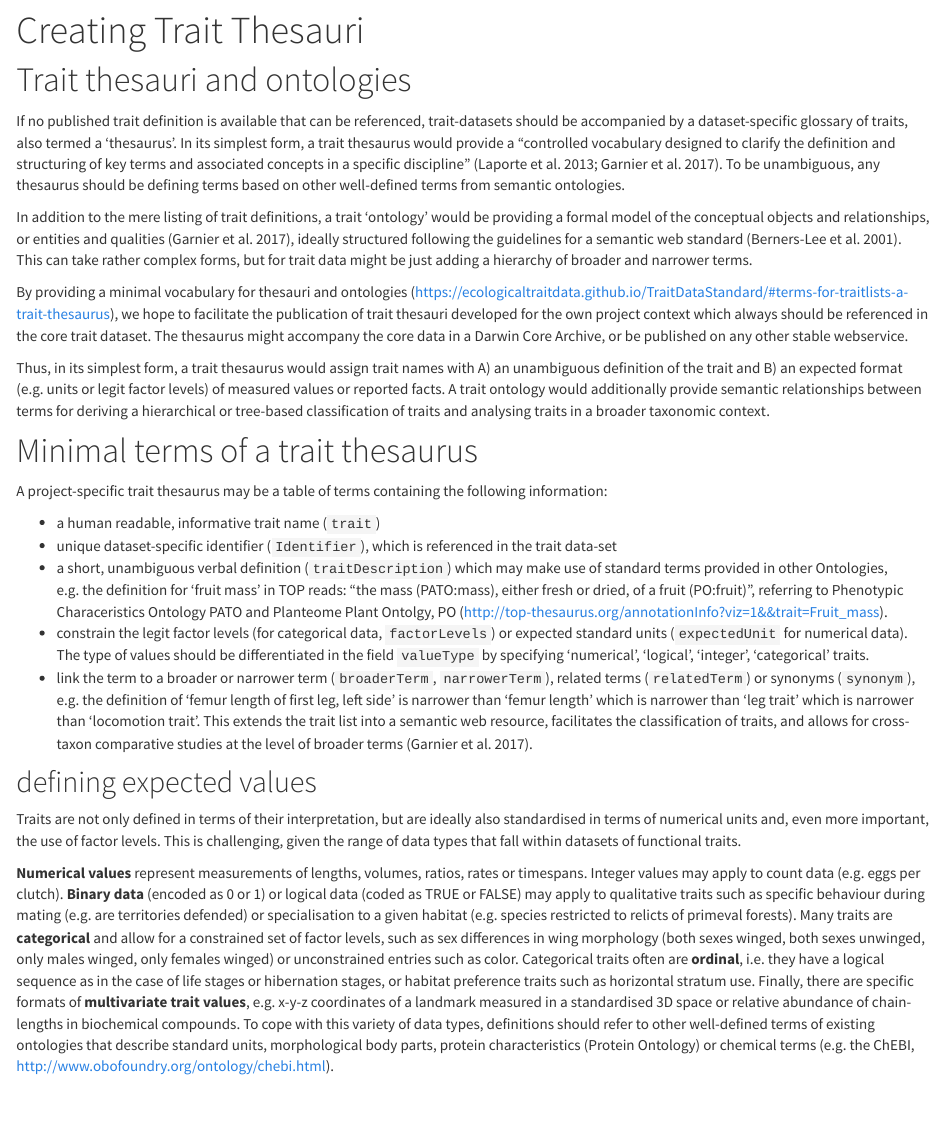
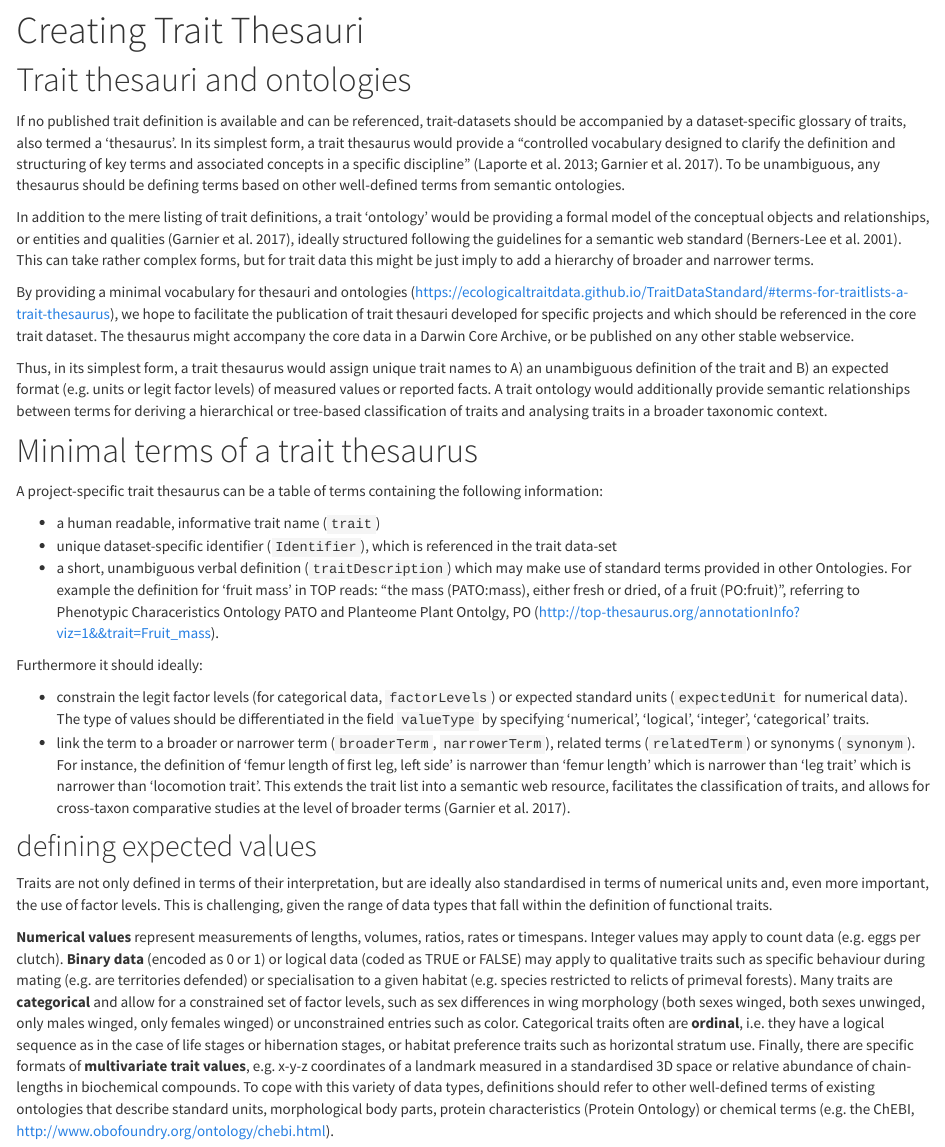
Before and after one commit to EcologicalTraitData/ETS, an R Markdown document (thesauri.Rmd): the page in a window 1100 px wide, from 80 px down. Rendered offline with R 4.5, knitr and Pandoc, with nearby package versions.

Commit message:
Update thesauri.Rmd

```diff
--- a/thesauri.Rmd
+++ b/thesauri.Rmd
@@ -6,27 +6,30 @@ csl: amnat.csl
 
 # Trait thesauri and ontologies
 
-If no published trait definition is available that can be referenced, trait-datasets should be accompanied by a dataset-specific glossary of traits, also termed a 'thesaurus'. In its simplest form, a trait thesaurus would provide a "controlled vocabulary designed to clarify the definition and structuring of key terms and associated concepts in a specific discipline" [@laporte13; @garnier17]. To be unambiguous, any thesaurus should be defining terms based on other well-defined terms from semantic ontologies.
+If no published trait definition is available and can be referenced, trait-datasets should be accompanied by a dataset-specific glossary of traits, also termed a 'thesaurus'. In its simplest form, a trait thesaurus would provide a "controlled vocabulary designed to clarify the definition and structuring of key terms and associated concepts in a specific discipline" [@laporte13; @garnier17]. To be unambiguous, any thesaurus should be defining terms based on other well-defined terms from semantic ontologies.
 
-In addition to the mere listing of trait definitions, a trait 'ontology' would be providing a formal model of the conceptual objects and relationships, or entities and qualities [@garnier17], ideally structured following the guidelines for a semantic web standard [@berners-lee01]. This can take rather complex forms, but for trait data might be just adding a hierarchy of broader and narrower terms.
+In addition to the mere listing of trait definitions, a trait 'ontology' would be providing a formal model of the conceptual objects and relationships, or entities and qualities [@garnier17], ideally structured following the guidelines for a semantic web standard [@berners-lee01]. This can take rather complex forms, but for trait data this might be just imply to add a hierarchy of broader and narrower terms.
 
-By providing a minimal vocabulary for thesauri and ontologies (https://ecologicaltraitdata.github.io/TraitDataStandard/#terms-for-traitlists-a-trait-thesaurus), we hope to facilitate the publication of trait thesauri developed for the own project context which always should be referenced in the core trait dataset. The thesaurus might accompany the core data in a Darwin Core Archive, or be published on any other stable webservice.
+By providing a minimal vocabulary for thesauri and ontologies (https://ecologicaltraitdata.github.io/TraitDataStandard/#terms-for-traitlists-a-trait-thesaurus), we hope to facilitate the publication of trait thesauri developed for specific projects and which should be referenced in the core trait dataset. The thesaurus might accompany the core data in a Darwin Core Archive, or be published on any other stable webservice.
 
-Thus, in its simplest form,  a trait thesaurus would assign trait names with A) an unambiguous definition of the trait and B) an expected format (e.g. units or legit factor levels) of measured values or reported facts. A trait ontology would additionally provide semantic relationships between terms for deriving a hierarchical or tree-based classification of traits and analysing traits in a broader taxonomic context.
+Thus, in its simplest form,  a trait thesaurus would assign unique trait names to A) an unambiguous definition of the trait and B) an expected format (e.g. units or legit factor levels) of measured values or reported facts. A trait ontology would additionally provide semantic relationships between terms for deriving a hierarchical or tree-based classification of traits and analysing traits in a broader taxonomic context.
 
 # Minimal terms of a trait thesaurus
 
-A project-specific trait thesaurus may be a table of terms containing the following information:
+A project-specific trait thesaurus can be a table of terms containing the following information:
 
 - a human readable, informative trait name (`trait`)
 - unique dataset-specific identifier (`Identifier`), which is referenced in the trait data-set
-- a short, unambiguous verbal definition (`traitDescription`) which may make use of standard terms provided in other Ontologies, e.g. the definition for 'fruit mass' in TOP reads: "the mass (PATO:mass), either fresh or dried, of a fruit (PO:fruit)", referring to Phenotypic Characeristics Ontology PATO and Planteome Plant Ontolgy, PO (http://top-thesaurus.org/annotationInfo?viz=1&&trait=Fruit_mass).
+- a short, unambiguous verbal definition (`traitDescription`) which may make use of standard terms provided in other Ontologies. For example the definition for 'fruit mass' in TOP reads: "the mass (PATO:mass), either fresh or dried, of a fruit (PO:fruit)", referring to Phenotypic Characeristics Ontology PATO and Planteome Plant Ontolgy, PO (http://top-thesaurus.org/annotationInfo?viz=1&&trait=Fruit_mass).
+
+Furthermore it should ideally:
+
 - constrain the legit factor levels (for categorical data, `factorLevels`) or expected standard units (`expectedUnit` for numerical data). The type of values should be differentiated in the field `valueType` by specifying 'numerical', 'logical', 'integer', 'categorical' traits.
-- link the term to a broader or narrower term (`broaderTerm`, `narrowerTerm`), related terms (`relatedTerm`) or synonyms (`synonym`), e.g. the definition of 'femur length of first leg, left side' is narrower than 'femur length' which is narrower than 'leg trait' which is narrower than 'locomotion trait'. This extends the trait list into a semantic web resource, facilitates the classification of traits, and allows for cross-taxon comparative studies at the level of broader terms [@garnier17].
+- link the term to a broader or narrower term (`broaderTerm`, `narrowerTerm`), related terms (`relatedTerm`) or synonyms (`synonym`). For instance, the definition of 'femur length of first leg, left side' is narrower than 'femur length' which is narrower than 'leg trait' which is narrower than 'locomotion trait'. This extends the trait list into a semantic web resource, facilitates the classification of traits, and allows for cross-taxon comparative studies at the level of broader terms [@garnier17].
 
 ## defining expected values
 
-Traits are not only defined in terms of their interpretation, but are ideally also standardised in terms of numerical units and, even more important, the use of factor levels. This is challenging, given the range of data types that fall within datasets of functional traits.
+Traits are not only defined in terms of their interpretation, but are ideally also standardised in terms of numerical units and, even more important, the use of factor levels. This is challenging, given the range of data types that fall within the definition of functional traits.
 
 **Numerical values** represent measurements of lengths, volumes, ratios, rates or timespans. Integer values may apply to count data (e.g. eggs per clutch).
 **Binary data** (encoded as 0 or 1) or logical data (coded as TRUE or FALSE) may apply to qualitative traits such as specific behaviour during mating (e.g. are territories defended) or specialisation to a given habitat (e.g. species restricted to relicts of primeval forests).
```
